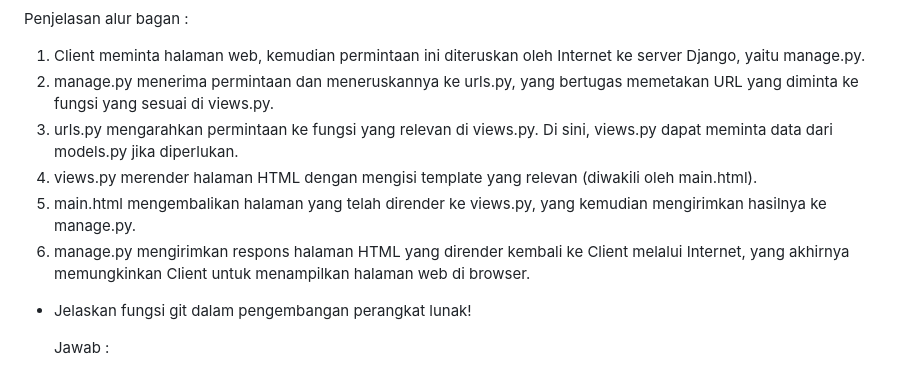
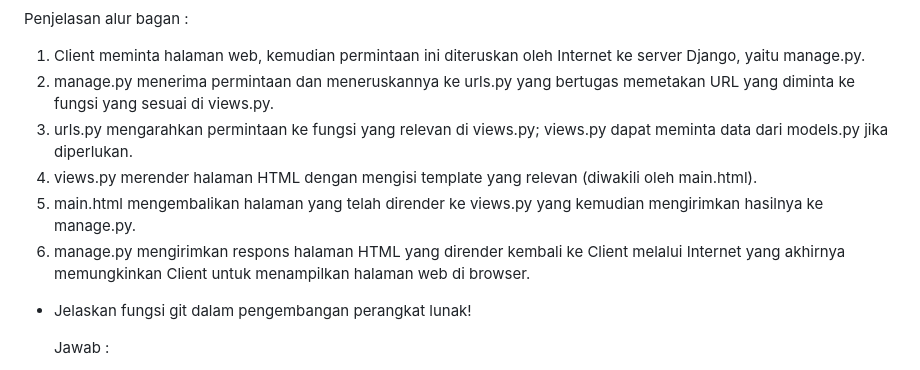
Before and after one commit to gilbertkristiaan/wearwise, a Markdown page: README.md, the part around the change. GitHub-like rendering.

Commit message:
tugas 2 pbp (terakhir) selesai

```diff
--- a/README.md
+++ b/README.md
@@ -154,11 +154,11 @@ sequenceDiagram
 
    Penjelasan alur bagan :
    1. Client meminta halaman web, kemudian permintaan ini diteruskan oleh Internet ke server Django, yaitu manage.py.
-   2. manage.py menerima permintaan dan meneruskannya ke urls.py, yang bertugas memetakan URL yang diminta ke fungsi yang sesuai di views.py.
-   3. urls.py mengarahkan permintaan ke fungsi yang relevan di views.py. Di sini, views.py dapat meminta data dari models.py jika diperlukan.
+   2. manage.py menerima permintaan dan meneruskannya ke urls.py yang bertugas memetakan URL yang diminta ke fungsi yang sesuai di views.py.
+   3. urls.py mengarahkan permintaan ke fungsi yang relevan di views.py; views.py dapat meminta data dari models.py jika diperlukan.
    4. views.py merender halaman HTML dengan mengisi template yang relevan (diwakili oleh main.html).
-   5. main.html mengembalikan halaman yang telah dirender ke views.py, yang kemudian mengirimkan hasilnya ke manage.py.
-   6. manage.py mengirimkan respons halaman HTML yang dirender kembali ke Client melalui Internet, yang akhirnya memungkinkan Client untuk menampilkan halaman web di browser.
+   5. main.html mengembalikan halaman yang telah dirender ke views.py yang kemudian mengirimkan hasilnya ke manage.py.
+   6. manage.py mengirimkan respons halaman HTML yang dirender kembali ke Client melalui Internet yang akhirnya memungkinkan Client untuk menampilkan halaman web di browser.
 
 
 - Jelaskan fungsi git dalam pengembangan perangkat lunak!
```
